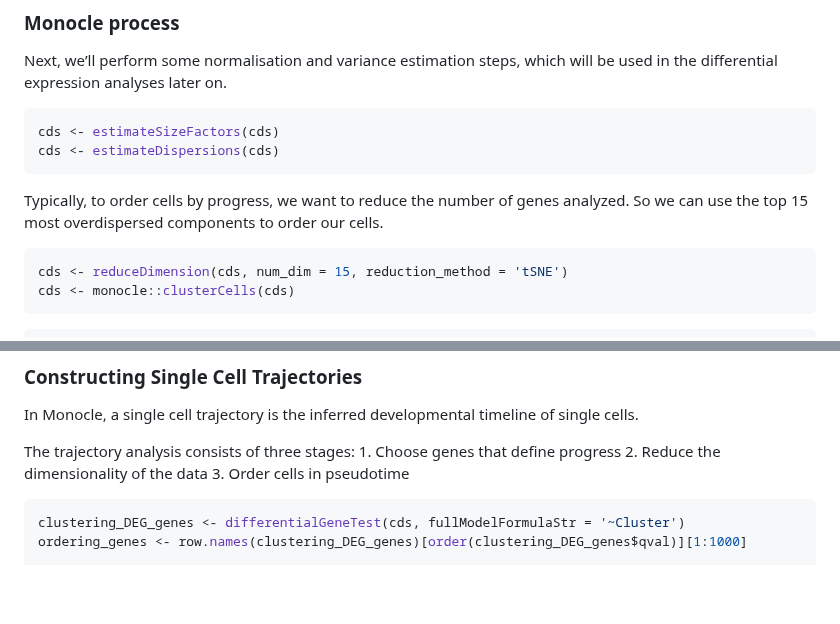
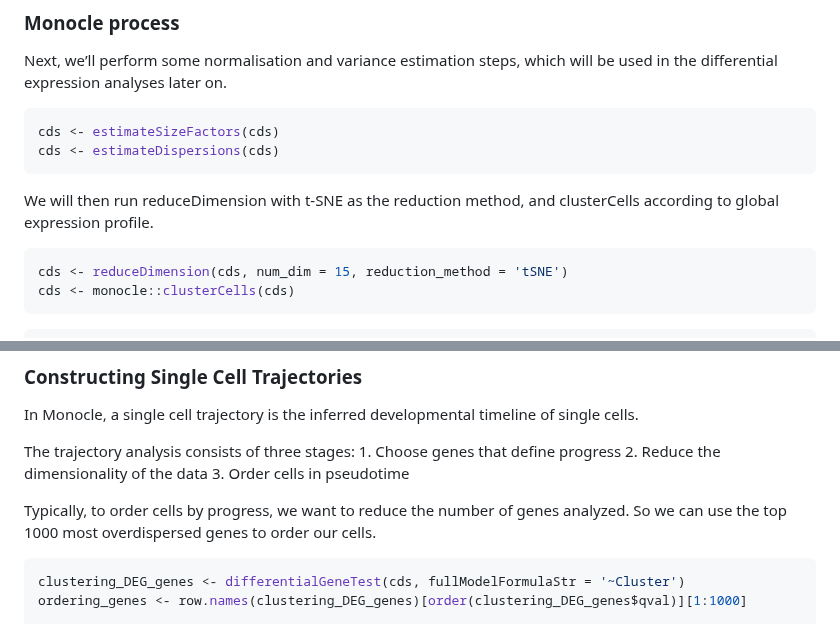
Before and after one commit to Stfort52/cblab-kogo-workshop, a Markdown page: KOGO_2023_Monocle.md, 2 parts joined by grey strips. Rendered like a GitHub page; blank space fills up the shorter version.

````diff
--- a/KOGO_2023_Monocle.md
+++ b/KOGO_2023_Monocle.md
@@ -72,8 +72,8 @@ cds <- estimateSizeFactors(cds)
 cds <- estimateDispersions(cds)
 ```
 
-Typically, to order cells by progress, we want to reduce the number of
-genes analyzed. So we can use the top 15 most overdispersed components to order our cells.
+We will then run reduceDimension with t-SNE as the reduction method,
+and clusterCells according to global expression profile.
 
 ``` r
 cds <- reduceDimension(cds, num_dim = 15, reduction_method = 'tSNE')
@@ -96,6 +96,8 @@ The trajectory analysis consists of three stages: 1. Choose genes that
 define progress 2. Reduce the dimensionality of the data 3. Order cells
 in pseudotime
 
+Typically, to order cells by progress, we want to reduce the number of
+genes analyzed. So we can use the top 1000 most overdispersed genes to order our cells.
 ``` r
 clustering_DEG_genes <- differentialGeneTest(cds, fullModelFormulaStr = '~Cluster')
 ordering_genes <- row.names(clustering_DEG_genes)[order(clustering_DEG_genes$qval)][1:1000]
````
